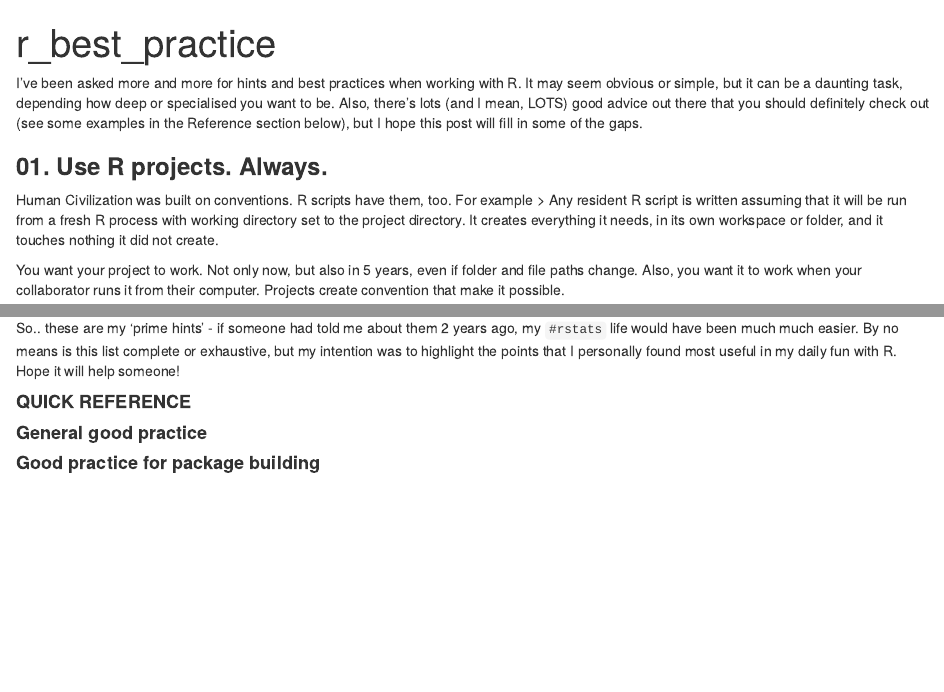
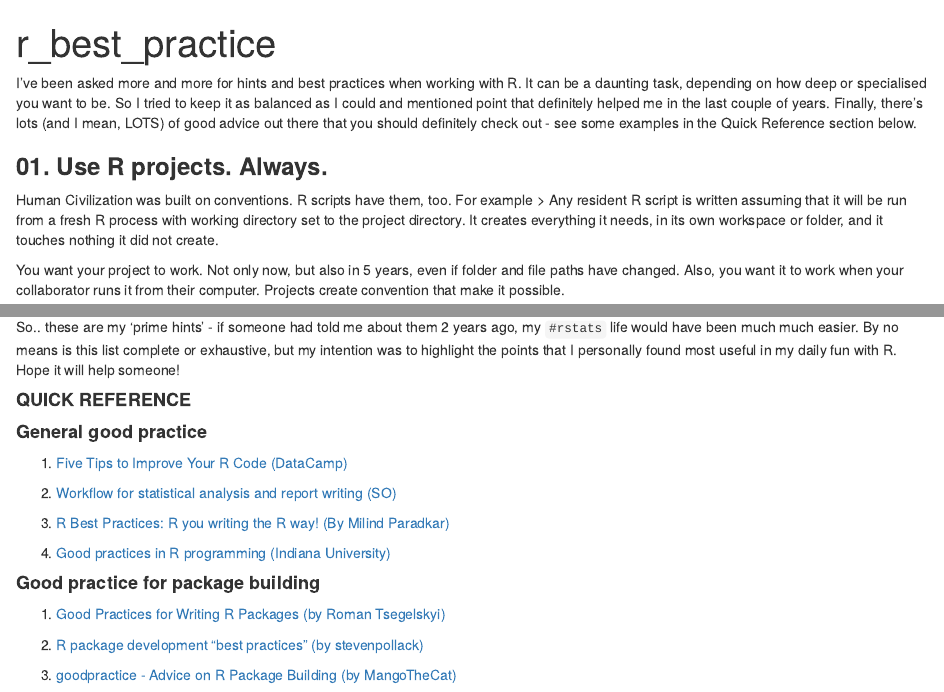
Before and after one commit to KKulma/r_good_practice, an R Markdown document (r_good_practices.Rmd): the page in a window 1100 px wide, from its top, and a second part further down, joined at a grey line. Rendered offline with R 4.5, knitr and Pandoc, with nearby package versions.

Commit message:
add references

````diff
--- a/r_good_practices.Rmd
+++ b/r_good_practices.Rmd
@@ -7,7 +7,7 @@ output: html_document
 knitr::opts_chunk$set(echo = TRUE)
 ```
 
-I've been asked more and more for hints and best practices when working with R. It may seem obvious or simple, but it can be a daunting task, depending how deep or specialised you want to be. Also, there's lots (and I mean, LOTS) good advice out there that you should definitely check out (see some examples in the Reference section below), but I hope this post will fill in some of the gaps.
+I've been asked more and more for hints and best practices when working with R. It can be a daunting task, depending on how deep or specialised you want to be. So I tried to keep it as balanced as I could and mentioned point that definitely helped me in the last couple of years. Finally, there's lots (and I mean, LOTS) of good advice out there that you should definitely check out - see some examples in the Quick Reference section below.
 
 
 ### **01. Use R projects. Always.**
@@ -15,7 +15,7 @@ I've been asked more and more for hints and best practices when working with R.
 Human Civilization was built on conventions. R scripts have them, too. For example
 > Any resident R script is written assuming that it will be run from a fresh R process with working directory set to the project directory. It creates everything it needs, in its own workspace or folder, and it touches nothing it did not create.
 
-You want your project to work. Not only now, but also in 5 years, even if folder and file paths change. Also, you want it to work when your collaborator runs it from their computer. Projects create convention that make it possible.
+You want your project to work. Not only now, but also in 5 years, even if folder and file paths have changed. Also, you want it to work when your collaborator runs it from their computer. Projects create convention that make it possible.
 
 Basically, they create the environment where
 
@@ -222,5 +222,20 @@ So.. these are my 'prime hints' - if someone had told me about them 2 years ago,
 
 #### **General good practice**
 
+1. [Five Tips to Improve Your R Code (DataCamp)](https://www.datacamp.com/community/tutorials/five-tips-r-code-improve)
+
+2. [Workflow for statistical analysis and report writing (SO)](https://stackoverflow.com/questions/1429907/workflow-for-statistical-analysis-and-report-writing/1434424#1434424)
+
+3. [R Best Practices: R you writing the R way! (By Milind Paradkar)](https://www.quantinsti.com/blog/r-best-practices-r-you-writing-the-r-way/)
+
+4. [Good practices in R programming (Indiana University)](https://kb.iu.edu/d/aaxp)
+
+
 
 #### **Good practice for package building**
+
+1. [Good Practices for Writing R Packages (by Roman Tsegelskyi)](https://romantsegelskyi.github.io/blog/2015/11/16/good-practices-r-package/)
+
+2. [R package development "best practices" (by stevenpollack)](https://gist.github.com/stevenpollack/141b14437c6c4b071fff)
+
+3. [goodpractice - Advice on R Package Building (by MangoTheCat)](https://github.com/MangoTheCat/goodpractice)
````
